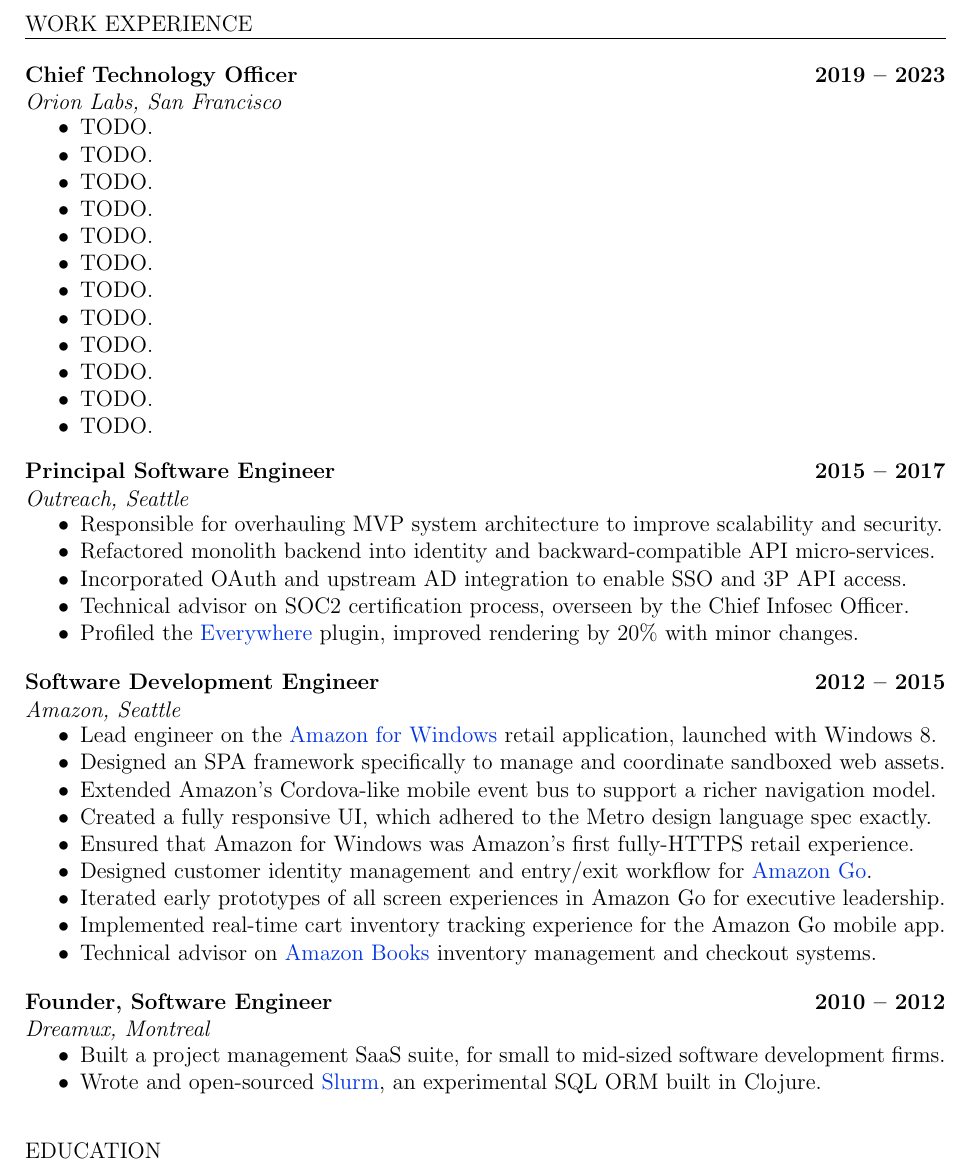
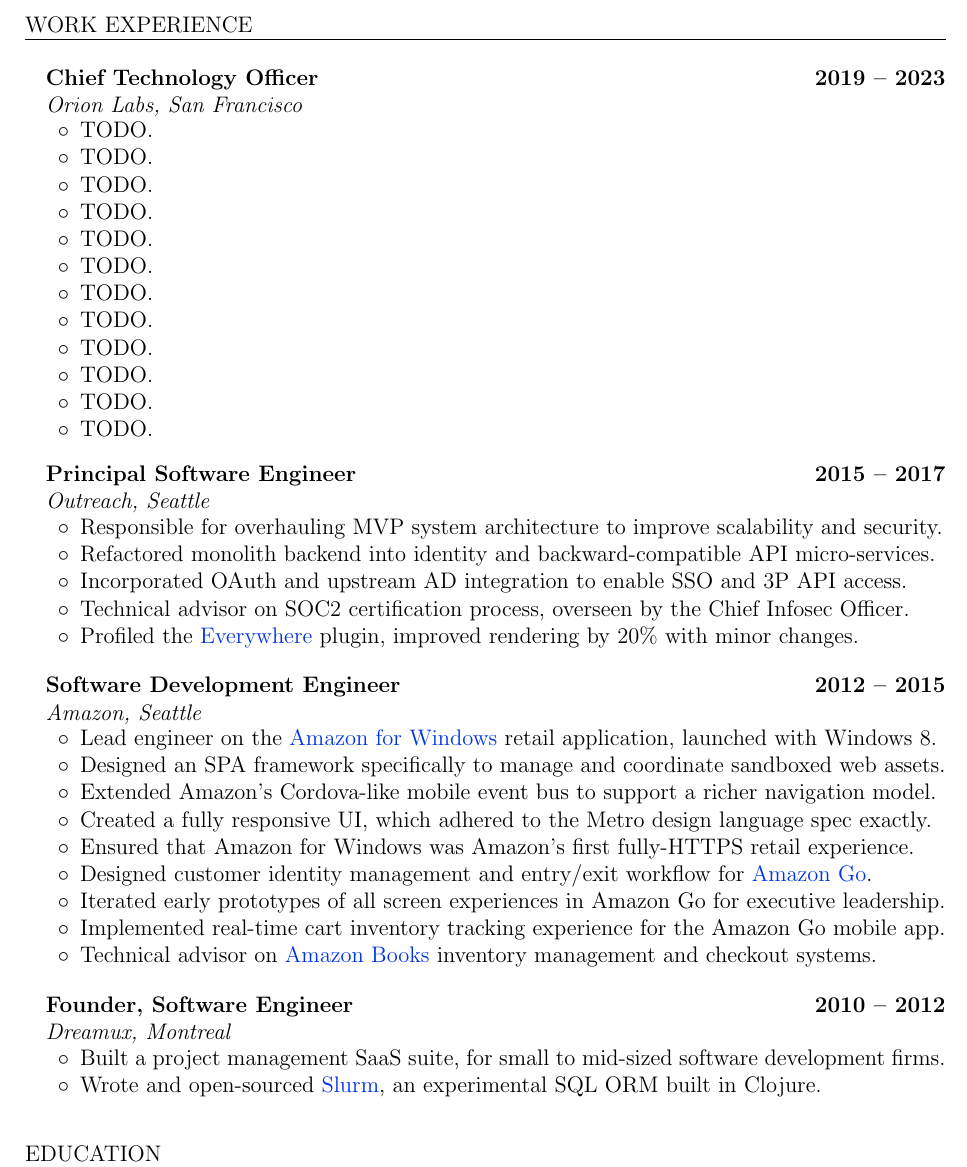
Before and after one commit to amcnamara/amcnamara, a LaTeX CV (amcnamara_cv.tex): part of page 2 of 2, cut so that both start at the same text. Compiled offline with pdfLaTeX.

Commit message:
Lighten up the bullets, move bullet headers a bit left to improve legibility and do the same for work experience headers.

```diff
--- a/amcnamara_cv.tex
+++ b/amcnamara_cv.tex
@@ -34,7 +34,7 @@
 
 \newcommand{\bulletheading}[1]{
 	\vspace{0.075in}
-	\hspace{0.175in}
+	\hspace{0.1in}
 	{#1}
 	\vspace{0.03in}
 }
@@ -43,7 +43,7 @@
 {\begin{itemize}}
 {\end{itemize}}
 
-\renewcommand{\labelitemii}{$\circ$}
+\renewcommand{\labelitemi}{$\circ$}
 
 %unfortunately enumitem doesn't provide a bottomsep override
 \newenvironment{bullets}
@@ -124,8 +124,11 @@
 \heading{Work Experience}
 \vspace{0.05in}
 
+\hspace{0.2in}
 \begin{justifycolumns}
+	\hspace{0.1in}
 	\rowheading{Chief Technology Officer}{\range{2019}{2023}}
+	\hspace{0.1in}
 	\row{\emph{Orion Labs, San Francisco}}{}
 \end{justifycolumns}
 \begin{bullets}
@@ -145,7 +148,9 @@
 \vspace{0.05in}
 
 \begin{justifycolumns}
+	\hspace{0.1in}
 	\rowheading{Principal Software Engineer}{\range{2015}{2017}}
+	\hspace{0.1in}
 	\row{\emph{Outreach, Seattle}}{}
 \end{justifycolumns}
 \begin{bullets}
@@ -158,7 +163,9 @@
 \vspace{0.05in}
 
 \begin{justifycolumns}
+	\hspace{0.1in}
 	\rowheading{Software Development Engineer}{\range{2012}{2015}}
+	\hspace{0.1in}
 	\row{\emph{Amazon, Seattle}}{}
 \end{justifycolumns}
 \begin{bullets}
@@ -175,7 +182,9 @@
 \vspace{0.05in}
 
 \begin{justifycolumns}
+	\hspace{0.1in}
 	\rowheading{Founder, Software Engineer}{\range{2010}{2012}}
+	\hspace{0.1in}
 	\row{\emph{Dreamux, Montreal}}{}
 \end{justifycolumns}
 \begin{bullets}
```
Also changed, not shown: README.md, artifacts/amcnamara_cv.pdf.
